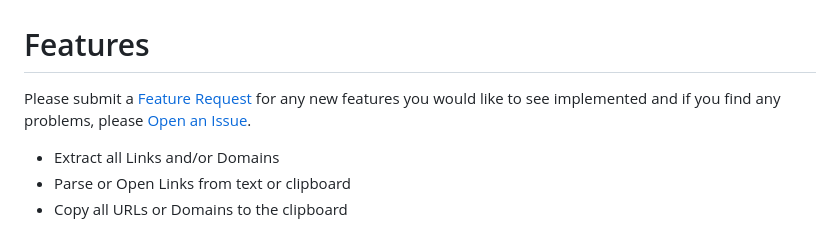
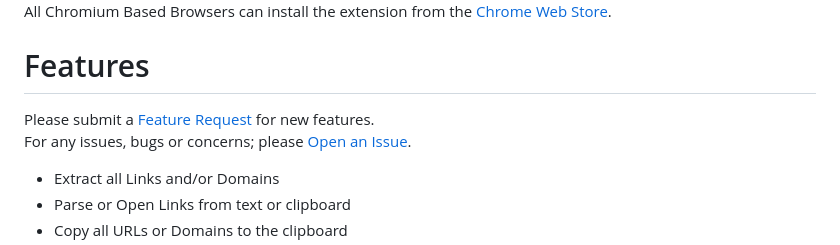
Before and after one commit to cssnr/link-extractor, a Markdown page: README.md, the part around one of its changes. Rendered like a GitHub page.

```diff
--- a/README.md
+++ b/README.md
@@ -31,10 +45,10 @@ All Chromium Browsers including **Edge**, **Opera**, **Brave**, and **Vivaldi**
+All Chromium Based Browsers can install the extension from the
 [Chrome Web Store](https://chrome.google.com/webstore/detail/link-extractor/ifefifghpkllfibejafbakmflidjcjfp).
 
 # Features
 
-Please submit a [Feature Request](https://github.com/cssnr/link-extractor/discussions/new?category=feature-requests)
-for any new features you would like to see implemented and if you find any problems, please
-[Open an Issue](https://github.com/cssnr/link-extractor/issues/new).
+Please submit a [Feature Request](https://github.com/cssnr/link-extractor/discussions/new?category=feature-requests) for new features.
+For any issues, bugs or concerns; please [Open an Issue](https://github.com/cssnr/link-extractor/issues/new).
 
 *   Extract all Links and/or Domains
 *   Parse or Open Links from text or clipboard
```
Also changed, not shown: other parts of README.md (+15 -1 lines).
